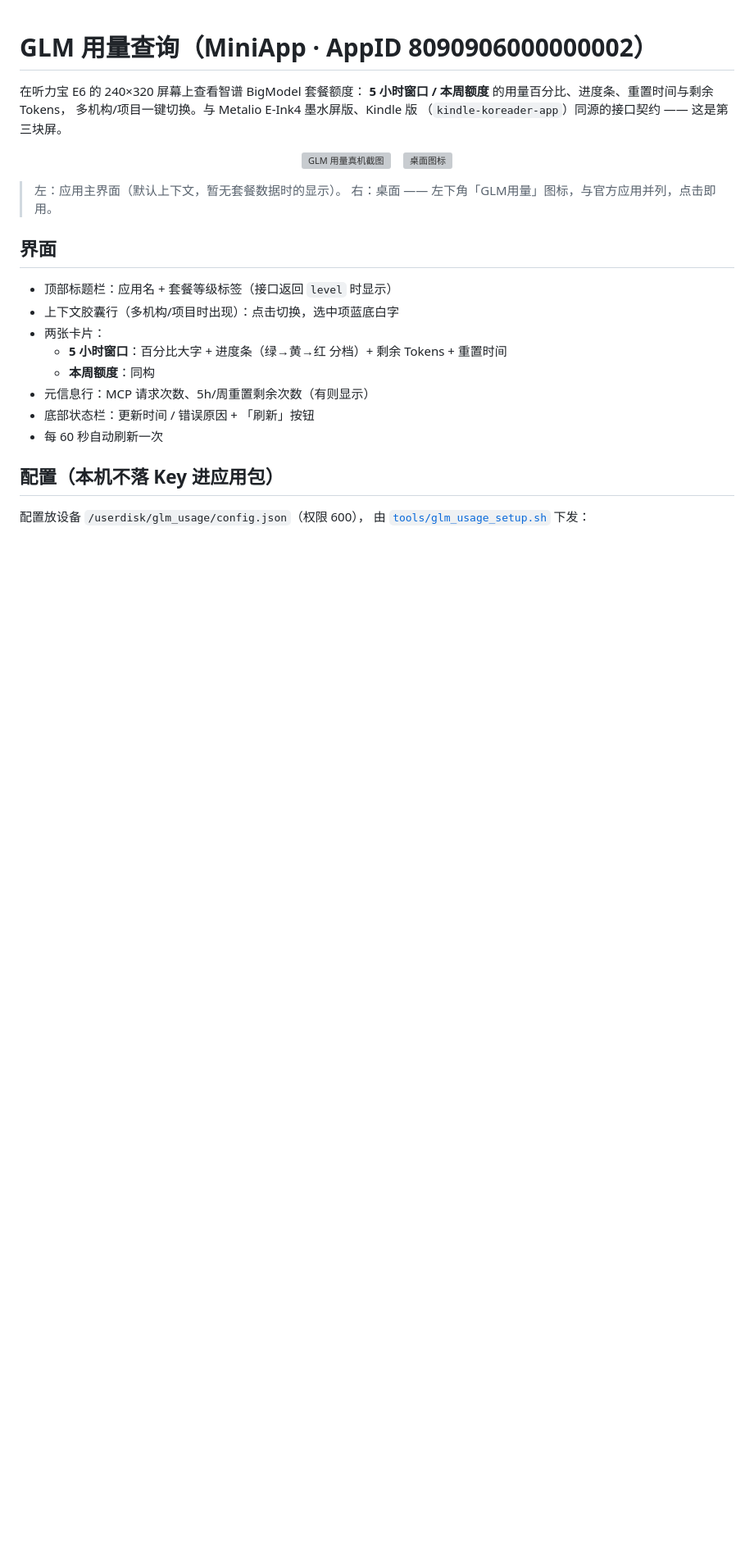
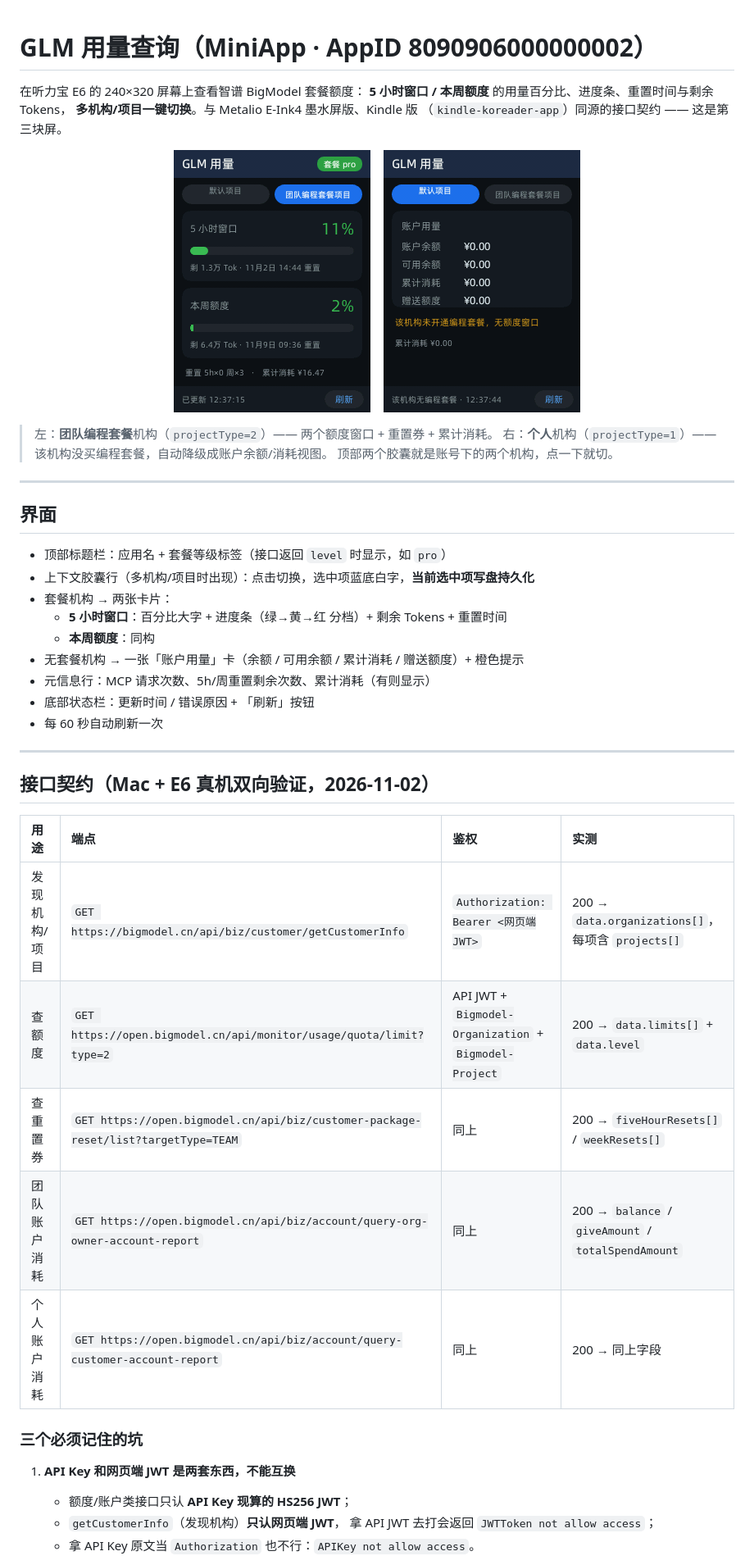
Before and after one commit to weibaohui/youdao-tinglibao-e6, a Markdown page: docs/GLM_USAGE.md, the part around one of its changes. Shown at 82% size. Drawn GitHub-style; pictures changed too: docs/images/glm-usage-coding-plan.png (added), docs/images/glm-usage-personal.png (added); blank space fills up the shorter version; grey boxes are pictures that could not be loaded.

```diff
--- a/docs/GLM_USAGE.md
+++ b/docs/GLM_USAGE.md
@@ -2,30 +2,50 @@
 
 在听力宝 E6 的 240×320 屏幕上查看智谱 BigModel 套餐额度：
 **5 小时窗口 / 本周额度** 的用量百分比、进度条、重置时间与剩余 Tokens，
-多机构/项目一键切换。与 Metalio E-Ink4 墨水屏版、Kindle 版
+**多机构/项目一键切换**。与 Metalio E-Ink4 墨水屏版、Kindle 版
 （`kindle-koreader-app`）同源的接口契约 —— 这是第三块屏。
 
 <p align="center">
-  <img src="../images/e6_glm_usage.png" width="240" alt="GLM 用量真机截图">
+  <img src="images/glm-usage-coding-plan.png" width="240" alt="GLM 用量 · 团队编程套餐">
   &nbsp;&nbsp;
-  <img src="../images/e6_glm_desktop.png" width="240" alt="桌面图标">
+  <img src="images/glm-usage-personal.png" width="240" alt="GLM 用量 · 个人机构账户视图">
 </p>
 
-> 左：应用主界面（默认上下文，暂无套餐数据时的显示）。
-> 右：桌面 —— 左下角「GLM用量」图标，与官方应用并列，点击即用。
+> 左：**团队编程套餐**机构（`projectType=2`）—— 两个额度窗口 + 重置券 + 累计消耗。
+> 右：**个人**机构（`projectType=1`）—— 该机构没买编程套餐，自动降级成账户余额/消耗视图。
+> 顶部两个胶囊就是账号下的两个机构，点一下就切。
+
+---
 
 ## 界面
 
-- 顶部标题栏：应用名 + 套餐等级标签（接口返回 `level` 时显示）
-- 上下文胶囊行（多机构/项目时出现）：点击切换，选中项蓝底白字
-- 两张卡片：
+- 顶部标题栏：应用名 + 套餐等级标签（接口返回 `level` 时显示，如 `pro`）
+- 上下文胶囊行（多机构/项目时出现）：点击切换，选中项蓝底白字，**当前选中项写盘持久化**
+- 套餐机构 → 两张卡片：
   - **5 小时窗口**：百分比大字 + 进度条（绿→黄→红 分档）+ 剩余 Tokens + 重置时间
   - **本周额度**：同构
-- 元信息行：MCP 请求次数、5h/周重置剩余次数（有则显示）
+- 无套餐机构 → 一张「账户用量」卡（余额 / 可用余额 / 累计消耗 / 赠送额度）+ 橙色提示
+- 元信息行：MCP 请求次数、5h/周重置剩余次数、累计消耗（有则显示）
 - 底部状态栏：更新时间 / 错误原因 + 「刷新」按钮
 - 每 60 秒自动刷新一次
 
-## 配置（本机不落 Key 进应用包）
+---
 
-配置放设备 `/userdisk/glm_usage/config.json`（权限 600），
-由 [`tools/glm_usage_setup.sh`](../tools/glm_usage_setup.sh) 下发：
+## 接口契约（Mac + E6 真机双向验证，2026-11-02）
+
+| 用途 | 端点 | 鉴权 | 实测 |
+| :--- | :--- | :--- | :--- |
+| 发现机构/项目 | `GET https://bigmodel.cn/api/biz/customer/getCustomerInfo` | `Authorization: Bearer <网页端JWT>` | 200 → `data.organizations[]`，每项含 `projects[]` |
+| 查额度 | `GET https://open.bigmodel.cn/api/monitor/usage/quota/limit?type=2` | API JWT + `Bigmodel-Organization` + `Bigmodel-Project` | 200 → `data.limits[]` + `data.level` |
+| 查重置券 | `GET https://open.bigmodel.cn/api/biz/customer-package-reset/list?targetType=TEAM` | 同上 | 200 → `fiveHourResets[]` / `weekResets[]` |
+| 团队账户消耗 | `GET https://open.bigmodel.cn/api/biz/account/query-org-owner-account-report` | 同上 | 200 → `balance` / `giveAmount` / `totalSpendAmount` |
+| 个人账户消耗 | `GET https://open.bigmodel.cn/api/biz/account/query-customer-account-report` | 同上 | 200 → 同上字段 |
+
+### 三个必须记住的坑
+
+1. **API Key 和网页端 JWT 是两套东西，不能互换**
+   - 额度/账户类接口只认 **API Key 现算的 HS256 JWT**；
+   - `getCustomerInfo`（发现机构）**只认网页端 JWT**，
+     拿 API JWT 去打会返回 `JWTToken not allow access`；
+   - 拿 API Key 原文当 `Authorization` 也不行：`APIKey not allow access`。
+
```
Also changed, not shown: other parts of docs/GLM_USAGE.md (+101 -38 lines), README.md (+24 -9 lines), 5 other files.
